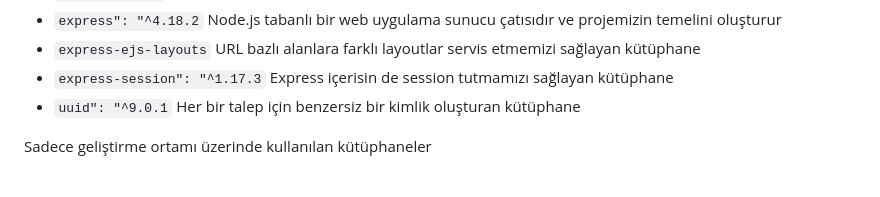
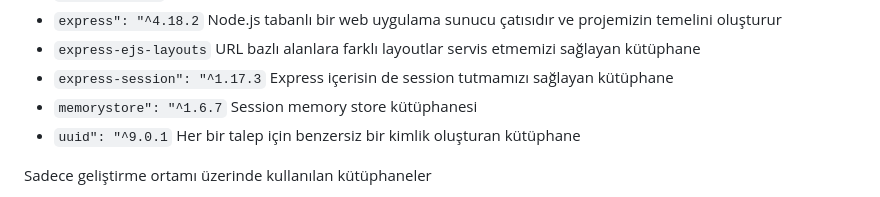
Before and after one commit to serkandyck/sayem-proje, a Markdown page: README.md, the part around the change. Rendered like a GitHub page.

```diff
--- a/README.md
+++ b/README.md
@@ -15,6 +15,7 @@ Proje bağımlılıkları ve açıklamaları aşağıda belirtilmiştir ve bunla
 * `express": "^4.18.2` Node.js tabanlı bir web uygulama sunucu çatısıdır ve projemizin temelini oluşturur
 * `express-ejs-layouts` URL bazlı alanlara farklı layoutlar servis etmemizi sağlayan kütüphane
 * `express-session": "^1.17.3` Express içerisin de session tutmamızı sağlayan kütüphane
+* `memorystore": "^1.6.7` Session memory store kütüphanesi
 * `uuid": "^9.0.1` Her bir talep için benzersiz bir kimlik oluşturan kütüphane
 
 Sadece geliştirme ortamı üzerinde kullanılan kütüphaneler
```
